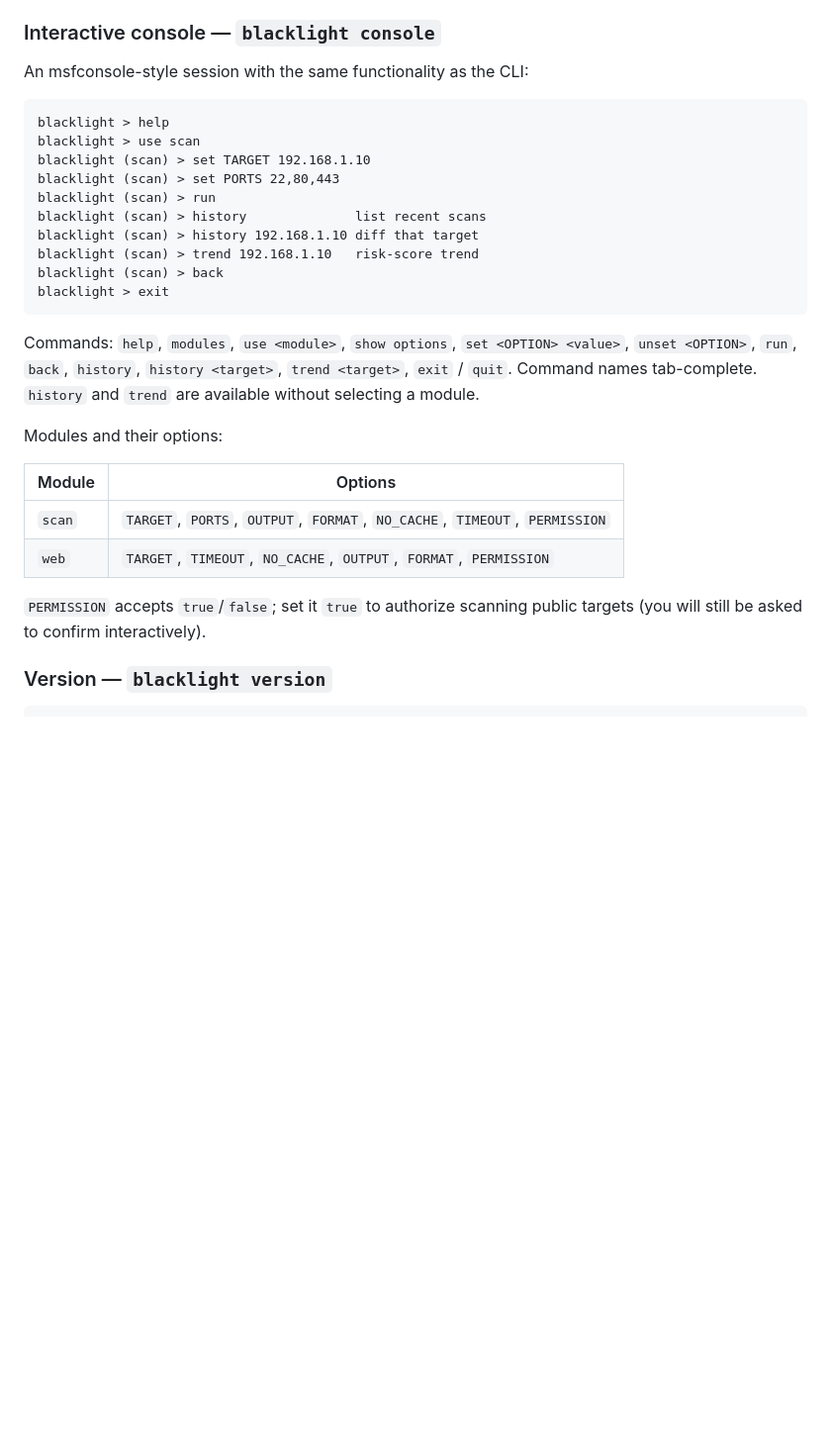
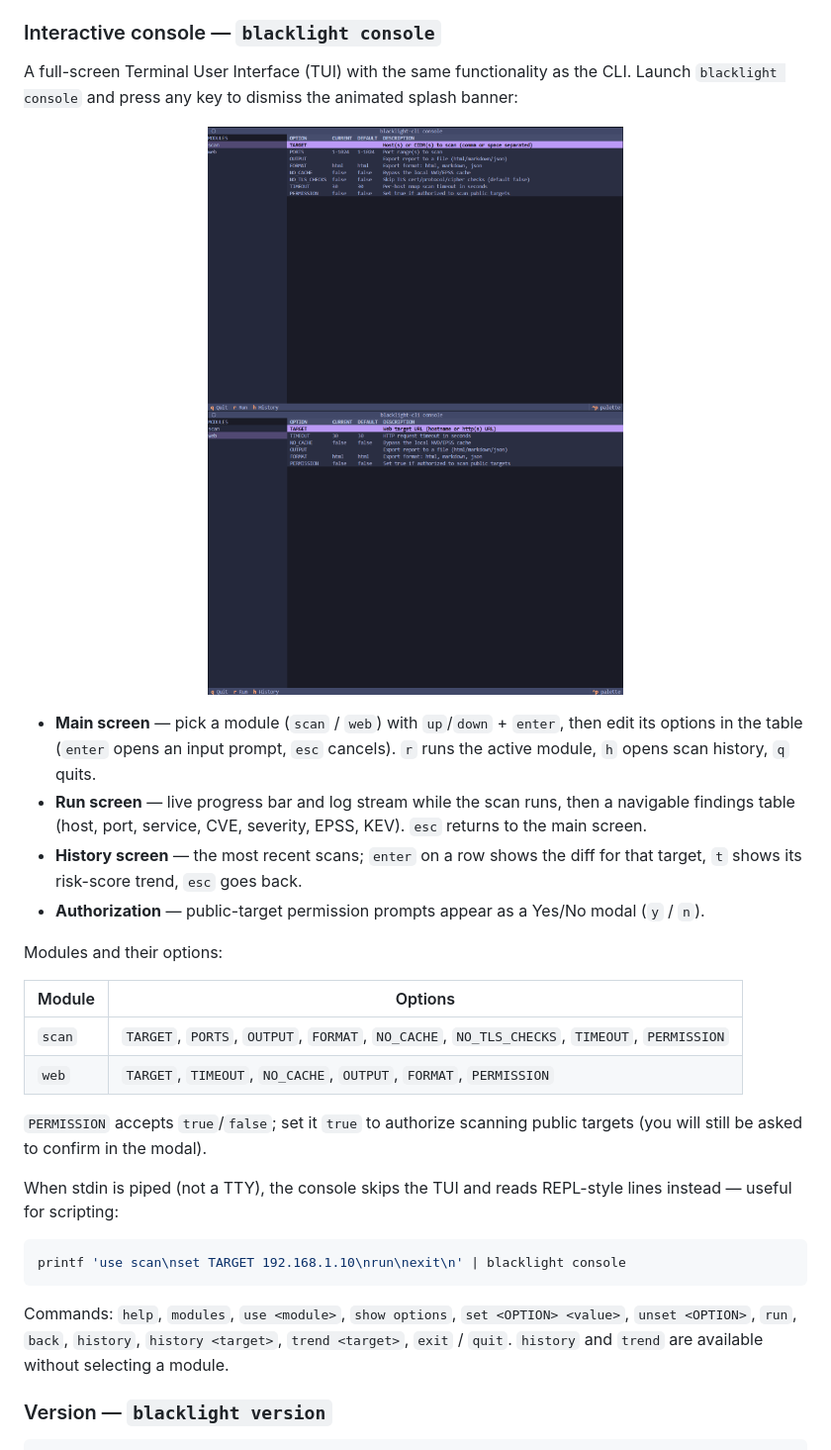
Before and after one commit to miiidev/blacklight-cli, a Markdown page: README.md, the part around the change. Shown: that part at 99% size. Drawn GitHub-style; pictures changed too: docs/scan.png (added), docs/web.png (added); blank space fills up the shorter version.

Commit message:
docs: document TUI console and add scan/web screenshots

````diff
--- a/README.md
+++ b/README.md
@@ -141,35 +141,48 @@ messages; `1` for a corrupt history database or a bad `--since` value.
 
 ### Interactive console — `blacklight console`
 
-An msfconsole-style session with the same functionality as the CLI:
+A full-screen Terminal User Interface (TUI) with the same functionality as
+the CLI. Launch `blacklight console` and press any key to dismiss the
+animated splash banner:
 
-```text
-blacklight > help
-blacklight > use scan
-blacklight (scan) > set TARGET 192.168.1.10
-blacklight (scan) > set PORTS 22,80,443
-blacklight (scan) > run
-blacklight (scan) > history              list recent scans
-blacklight (scan) > history 192.168.1.10 diff that target
-blacklight (scan) > trend 192.168.1.10   risk-score trend
-blacklight (scan) > back
-blacklight > exit
-```
+<p align="center">
+  <img src="docs/scan.png" alt="blacklight console TUI - scan module" width="420">
+  <img src="docs/web.png" alt="blacklight console TUI - web module" width="420">
+</p>
 
-Commands: `help`, `modules`, `use <module>`, `show options`,
-`set <OPTION> <value>`, `unset <OPTION>`, `run`, `back`, `history`,
-`history <target>`, `trend <target>`, `exit` / `quit`. Command names
-tab-complete. `history` and `trend` are available without selecting a module.
+- **Main screen** — pick a module (`scan` / `web`) with `up`/`down` +
+  `enter`, then edit its options in the table (`enter` opens an input
+  prompt, `esc` cancels). `r` runs the active module, `h` opens scan
+  history, `q` quits.
+- **Run screen** — live progress bar and log stream while the scan runs,
+  then a navigable findings table (host, port, service, CVE, severity,
+  EPSS, KEV). `esc` returns to the main screen.
+- **History screen** — the most recent scans; `enter` on a row shows the
+  diff for that target, `t` shows its risk-score trend, `esc` goes back.
+- **Authorization** — public-target permission prompts appear as a
+  Yes/No modal (`y` / `n`).
 
 Modules and their options:
 
 | Module | Options |
 |---|---|
-| `scan` | `TARGET`, `PORTS`, `OUTPUT`, `FORMAT`, `NO_CACHE`, `TIMEOUT`, `PERMISSION` |
+| `scan` | `TARGET`, `PORTS`, `OUTPUT`, `FORMAT`, `NO_CACHE`, `NO_TLS_CHECKS`, `TIMEOUT`, `PERMISSION` |
 | `web` | `TARGET`, `TIMEOUT`, `NO_CACHE`, `OUTPUT`, `FORMAT`, `PERMISSION` |
 
 `PERMISSION` accepts `true`/`false`; set it `true` to authorize scanning
-public targets (you will still be asked to confirm interactively).
+public targets (you will still be asked to confirm in the modal).
+
+When stdin is piped (not a TTY), the console skips the TUI and reads
+REPL-style lines instead — useful for scripting:
+
+```bash
+printf 'use scan\nset TARGET 192.168.1.10\nrun\nexit\n' | blacklight console
+```
+
+Commands: `help`, `modules`, `use <module>`, `show options`,
+`set <OPTION> <value>`, `unset <OPTION>`, `run`, `back`, `history`,
+`history <target>`, `trend <target>`, `exit` / `quit`. `history` and
+`trend` are available without selecting a module.
 
 ### Version — `blacklight version`
 
````
